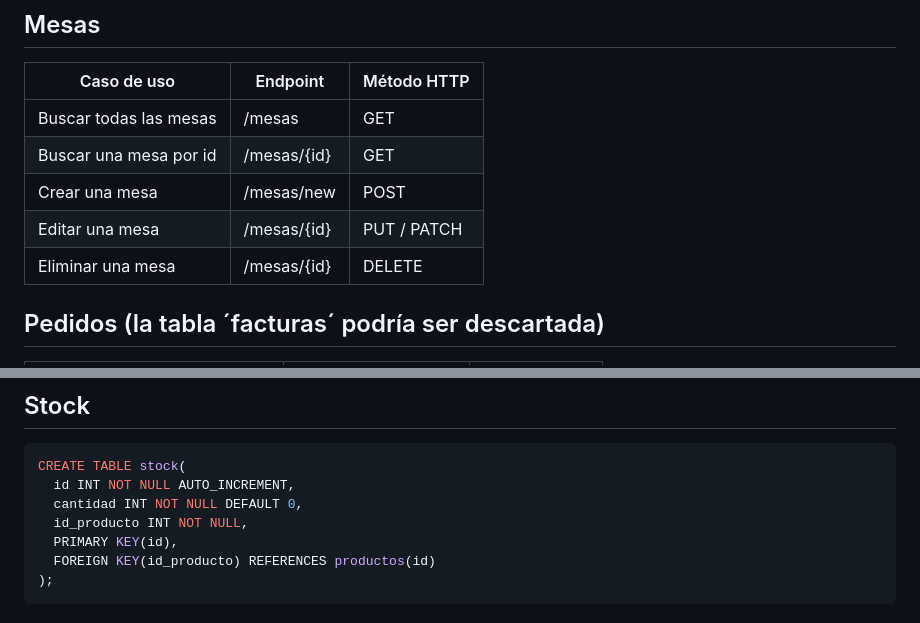
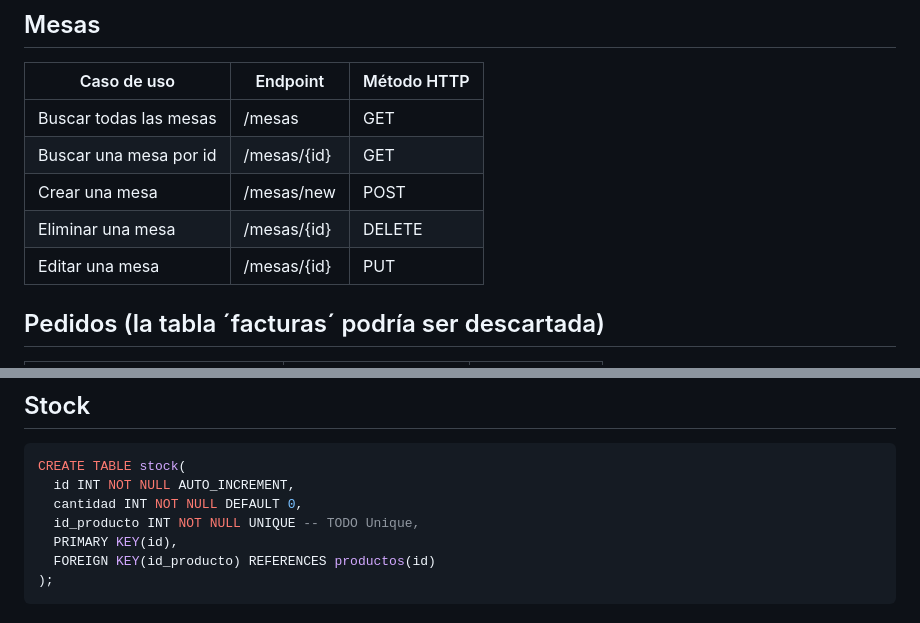
Before and after one commit to jdfs2110/restaurant-api, a Markdown page: README.md, 2 parts joined by grey strips. Drawn GitHub-style.

```diff
--- a/README.md
+++ b/README.md
@@ -62,8 +62,8 @@
 | Buscar todas las mesas | /mesas     | GET         |
 | Buscar una mesa por id | /mesas/{id}| GET         |
 | Crear una mesa         | /mesas/new | POST        |
-| Editar una mesa        | /mesas/{id}| PUT / PATCH |
 | Eliminar una mesa      | /mesas/{id}| DELETE      |
+| Editar una mesa        | /mesas/{id}| PUT         |
 
 ## Pedidos (la  tabla ´facturas´ podría ser descartada)
 
@@ -153,7 +153,7 @@ CREATE TABLE productos(
 CREATE TABLE stock(
   id INT NOT NULL AUTO_INCREMENT,
   cantidad INT NOT NULL DEFAULT 0,
-  id_producto INT NOT NULL,
+  id_producto INT NOT NULL UNIQUE -- TODO Unique,
   PRIMARY KEY(id),
   FOREIGN KEY(id_producto) REFERENCES productos(id)
 );
```
